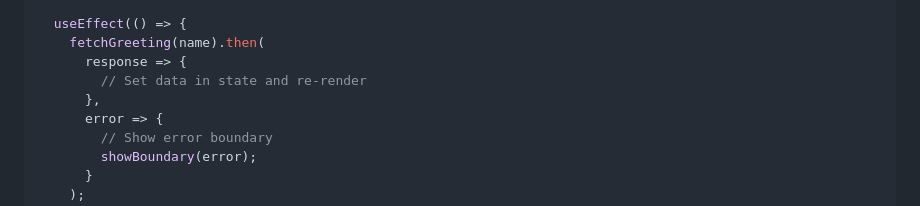
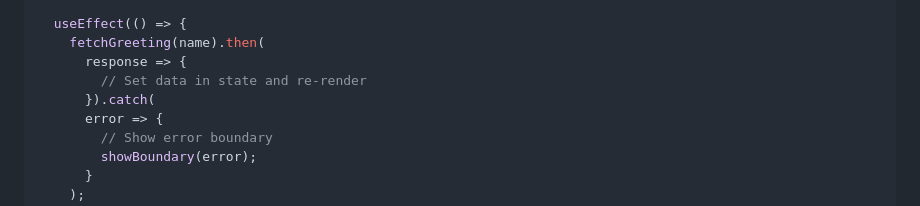
Before and after one commit to bvaughn/react-error-boundary, a Markdown page: README.md, the part around the change. Drawn GitHub-style.

Commit message:
Update README.md
`Promise.then` callback only has one param. For error handling, `.catch` callback has to be defined

```diff
--- a/README.md
+++ b/README.md
@@ -129,7 +129,7 @@ function Example() {
     fetchGreeting(name).then(
       response => {
         // Set data in state and re-render
-      },
+      }).catch(
       error => {
         // Show error boundary
         showBoundary(error);
```
